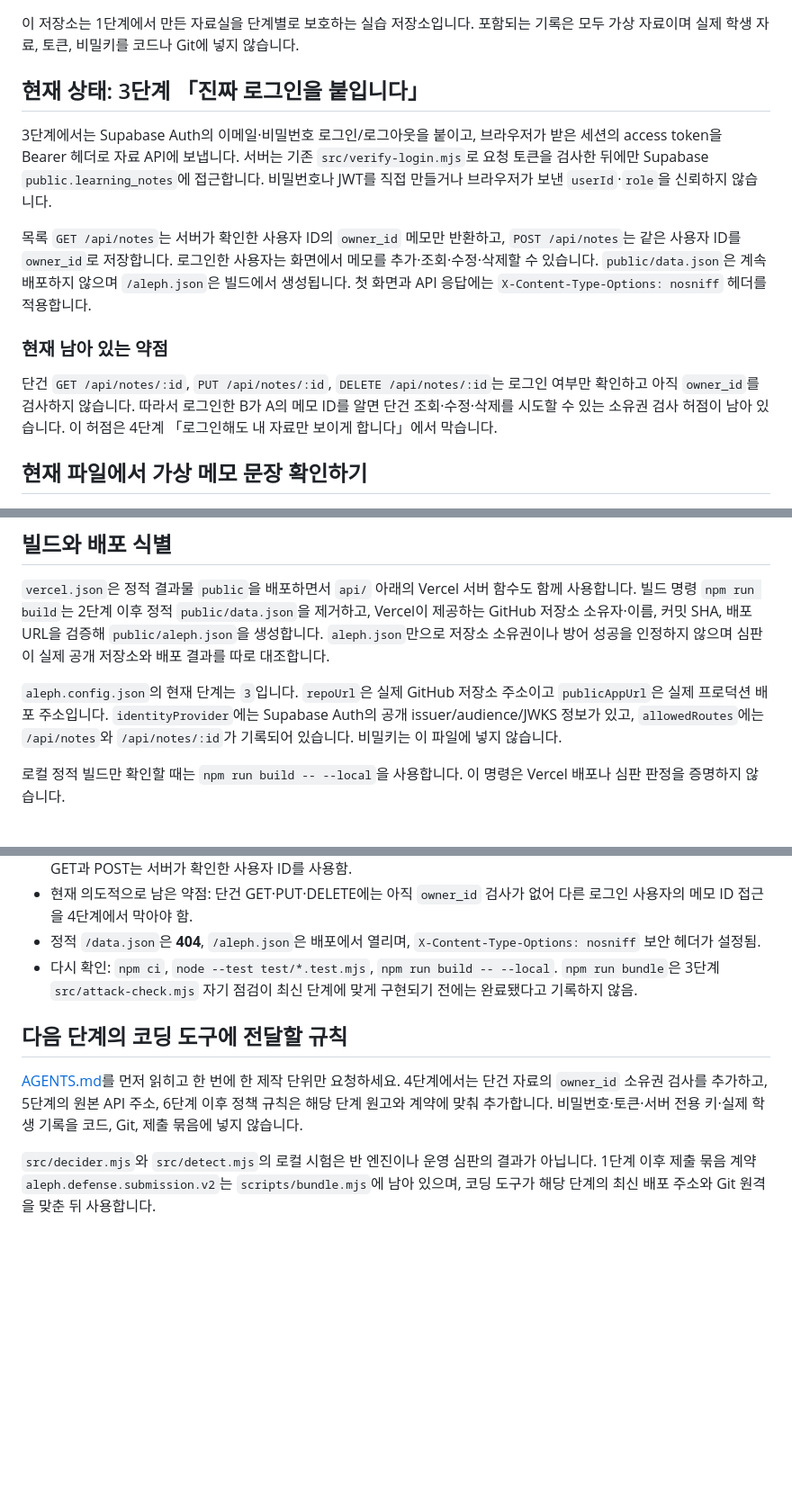
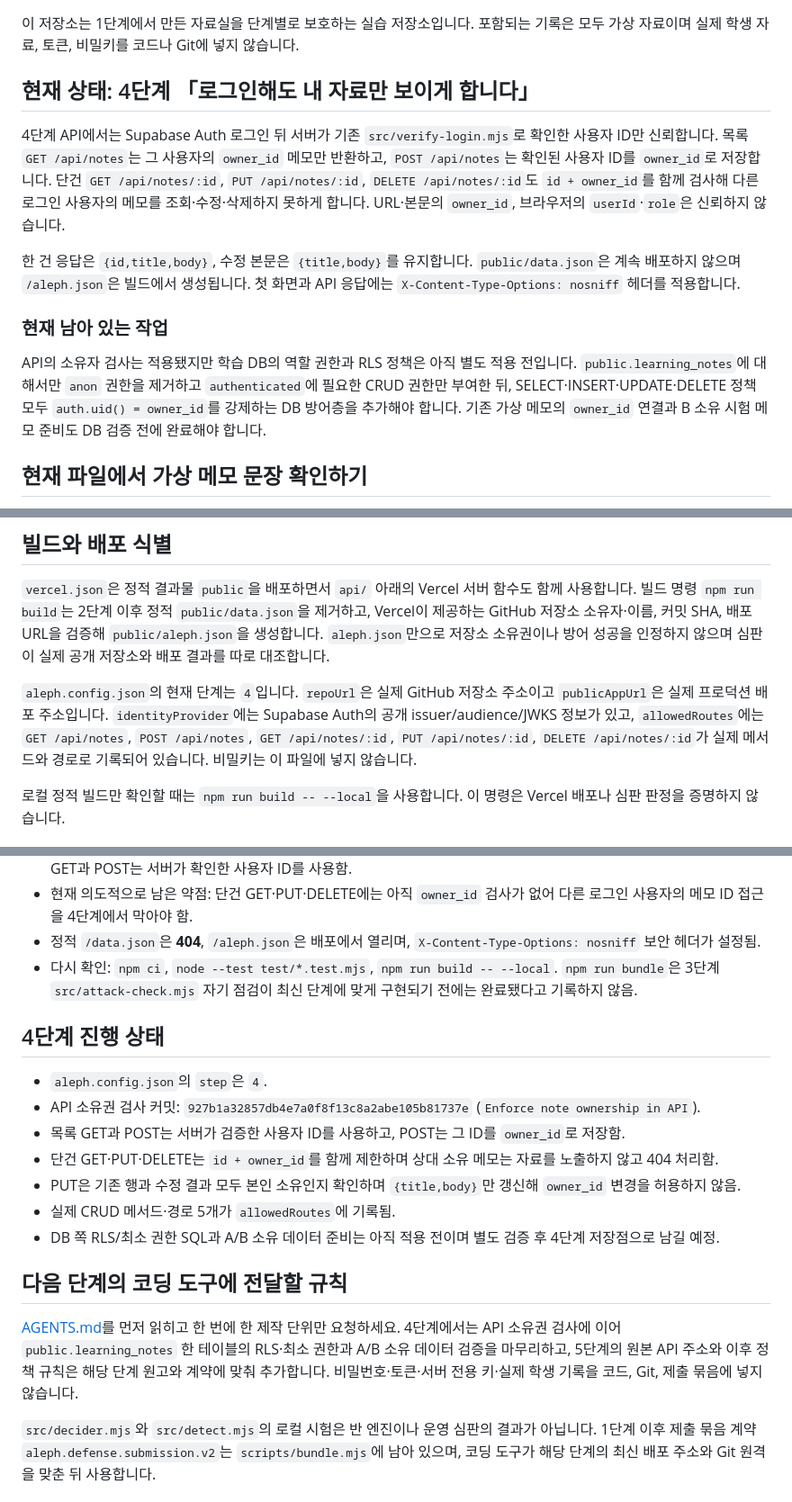
Before and after one commit to graypork/choi-bujang-secret-vault, a Markdown page: README.md, 3 parts joined by grey strips. Shown at 90% size. GitHub-like rendering; blank space fills up the shorter version.

Commit message:
Docs: align README with step 4 API

```diff
--- a/README.md
+++ b/README.md
@@ -2,15 +2,15 @@
 
 이 저장소는 1단계에서 만든 자료실을 단계별로 보호하는 실습 저장소입니다. 포함되는 기록은 모두 가상 자료이며 실제 학생 자료, 토큰, 비밀키를 코드나 Git에 넣지 않습니다.
 
-## 현재 상태: 3단계 「진짜 로그인을 붙입니다」
+## 현재 상태: 4단계 「로그인해도 내 자료만 보이게 합니다」
 
-3단계에서는 Supabase Auth의 이메일·비밀번호 로그인/로그아웃을 붙이고, 브라우저가 받은 세션의 access token을 Bearer 헤더로 자료 API에 보냅니다. 서버는 기존 `src/verify-login.mjs`로 요청 토큰을 검사한 뒤에만 Supabase `public.learning_notes`에 접근합니다. 비밀번호나 JWT를 직접 만들거나 브라우저가 보낸 `userId`·`role`을 신뢰하지 않습니다.
+4단계 API에서는 Supabase Auth 로그인 뒤 서버가 기존 `src/verify-login.mjs`로 확인한 사용자 ID만 신뢰합니다. 목록 `GET /api/notes`는 그 사용자의 `owner_id` 메모만 반환하고, `POST /api/notes`는 확인된 사용자 ID를 `owner_id`로 저장합니다. 단건 `GET /api/notes/:id`, `PUT /api/notes/:id`, `DELETE /api/notes/:id`도 `id + owner_id`를 함께 검사해 다른 로그인 사용자의 메모를 조회·수정·삭제하지 못하게 합니다. URL·본문의 `owner_id`, 브라우저의 `userId`·`role`은 신뢰하지 않습니다.
 
-목록 `GET /api/notes`는 서버가 확인한 사용자 ID의 `owner_id` 메모만 반환하고, `POST /api/notes`는 같은 사용자 ID를 `owner_id`로 저장합니다. 로그인한 사용자는 화면에서 메모를 추가·조회·수정·삭제할 수 있습니다. `public/data.json`은 계속 배포하지 않으며 `/aleph.json`은 빌드에서 생성됩니다. 첫 화면과 API 응답에는 `X-Content-Type-Options: nosniff` 헤더를 적용합니다.
+한 건 응답은 `{id,title,body}`, 수정 본문은 `{title,body}`를 유지합니다. `public/data.json`은 계속 배포하지 않으며 `/aleph.json`은 빌드에서 생성됩니다. 첫 화면과 API 응답에는 `X-Content-Type-Options: nosniff` 헤더를 적용합니다.
 
-### 현재 남아 있는 약점
+### 현재 남아 있는 작업
 
-단건 `GET /api/notes/:id`, `PUT /api/notes/:id`, `DELETE /api/notes/:id`는 로그인 여부만 확인하고 아직 `owner_id`를 검사하지 않습니다. 따라서 로그인한 B가 A의 메모 ID를 알면 단건 조회·수정·삭제를 시도할 수 있는 소유권 검사 허점이 남아 있습니다. 이 허점은 4단계 「로그인해도 내 자료만 보이게 합니다」에서 막습니다.
+API의 소유자 검사는 적용됐지만 학습 DB의 역할 권한과 RLS 정책은 아직 별도 적용 전입니다. `public.learning_notes`에 대해서만 `anon` 권한을 제거하고 `authenticated`에 필요한 CRUD 권한만 부여한 뒤, SELECT·INSERT·UPDATE·DELETE 정책 모두 `auth.uid() = owner_id`를 강제하는 DB 방어층을 추가해야 합니다. 기존 가상 메모의 `owner_id` 연결과 B 소유 시험 메모 준비도 DB 검증 전에 완료해야 합니다.
 
 ## 현재 파일에서 가상 메모 문장 확인하기
 
@@ -76,7 +76,7 @@ curl -sS "https://choi-bujang-secret-vault-29li8pv3q-grayporks-projects.vercel.a
 
 `vercel.json`은 정적 결과물 `public`을 배포하면서 `api/` 아래의 Vercel 서버 함수도 함께 사용합니다. 빌드 명령 `npm run build`는 2단계 이후 정적 `public/data.json`을 제거하고, Vercel이 제공하는 GitHub 저장소 소유자·이름, 커밋 SHA, 배포 URL을 검증해 `public/aleph.json`을 생성합니다. `aleph.json`만으로 저장소 소유권이나 방어 성공을 인정하지 않으며 심판이 실제 공개 저장소와 배포 결과를 따로 대조합니다.
 
-`aleph.config.json`의 현재 단계는 `3`입니다. `repoUrl`은 실제 GitHub 저장소 주소이고 `publicAppUrl`은 실제 프로덕션 배포 주소입니다. `identityProvider`에는 Supabase Auth의 공개 issuer/audience/JWKS 정보가 있고, `allowedRoutes`에는 `/api/notes`와 `/api/notes/:id`가 기록되어 있습니다. 비밀키는 이 파일에 넣지 않습니다.
+`aleph.config.json`의 현재 단계는 `4`입니다. `repoUrl`은 실제 GitHub 저장소 주소이고 `publicAppUrl`은 실제 프로덕션 배포 주소입니다. `identityProvider`에는 Supabase Auth의 공개 issuer/audience/JWKS 정보가 있고, `allowedRoutes`에는 `GET /api/notes`, `POST /api/notes`, `GET /api/notes/:id`, `PUT /api/notes/:id`, `DELETE /api/notes/:id`가 실제 메서드와 경로로 기록되어 있습니다. 비밀키는 이 파일에 넣지 않습니다.
 
 로컬 정적 빌드만 확인할 때는 `npm run build -- --local`을 사용합니다. 이 명령은 Vercel 배포나 심판 판정을 증명하지 않습니다.
 
@@ -105,8 +105,18 @@ curl -sS "https://choi-bujang-secret-vault-29li8pv3q-grayporks-projects.vercel.a
 - 정적 `/data.json`은 **404**, `/aleph.json`은 배포에서 열리며, `X-Content-Type-Options: nosniff` 보안 헤더가 설정됨.
 - 다시 확인: `npm ci`, `node --test test/*.test.mjs`, `npm run build -- --local`. `npm run bundle`은 3단계 `src/attack-check.mjs` 자기 점검이 최신 단계에 맞게 구현되기 전에는 완료됐다고 기록하지 않음.
 
+## 4단계 진행 상태
+
+- `aleph.config.json`의 `step`은 `4`.
+- API 소유권 검사 커밋: `927b1a32857db4e7a0f8f13c8a2abe105b81737e` (`Enforce note ownership in API`).
+- 목록 GET과 POST는 서버가 검증한 사용자 ID를 사용하고, POST는 그 ID를 `owner_id`로 저장함.
+- 단건 GET·PUT·DELETE는 `id + owner_id`를 함께 제한하며 상대 소유 메모는 자료를 노출하지 않고 404 처리함.
+- PUT은 기존 행과 수정 결과 모두 본인 소유인지 확인하며 `{title,body}`만 갱신해 `owner_id` 변경을 허용하지 않음.
+- 실제 CRUD 메서드·경로 5개가 `allowedRoutes`에 기록됨.
+- DB 쪽 RLS/최소 권한 SQL과 A/B 소유 데이터 준비는 아직 적용 전이며 별도 검증 후 4단계 저장점으로 남길 예정.
+
 ## 다음 단계의 코딩 도구에 전달할 규칙
 
-[AGENTS.md](AGENTS.md)를 먼저 읽히고 한 번에 한 제작 단위만 요청하세요. 4단계에서는 단건 자료의 `owner_id` 소유권 검사를 추가하고, 5단계의 원본 API 주소, 6단계 이후 정책 규칙은 해당 단계 원고와 계약에 맞춰 추가합니다. 비밀번호·토큰·서버 전용 키·실제 학생 기록을 코드, Git, 제출 묶음에 넣지 않습니다.
+[AGENTS.md](AGENTS.md)를 먼저 읽히고 한 번에 한 제작 단위만 요청하세요. 4단계에서는 API 소유권 검사에 이어 `public.learning_notes` 한 테이블의 RLS·최소 권한과 A/B 소유 데이터 검증을 마무리하고, 5단계의 원본 API 주소와 이후 정책 규칙은 해당 단계 원고와 계약에 맞춰 추가합니다. 비밀번호·토큰·서버 전용 키·실제 학생 기록을 코드, Git, 제출 묶음에 넣지 않습니다.
 
 `src/decider.mjs`와 `src/detect.mjs`의 로컬 시험은 반 엔진이나 운영 심판의 결과가 아닙니다. 1단계 이후 제출 묶음 계약 `aleph.defense.submission.v2`는 `scripts/bundle.mjs`에 남아 있으며, 코딩 도구가 해당 단계의 최신 배포 주소와 Git 원격을 맞춘 뒤 사용합니다.
```
